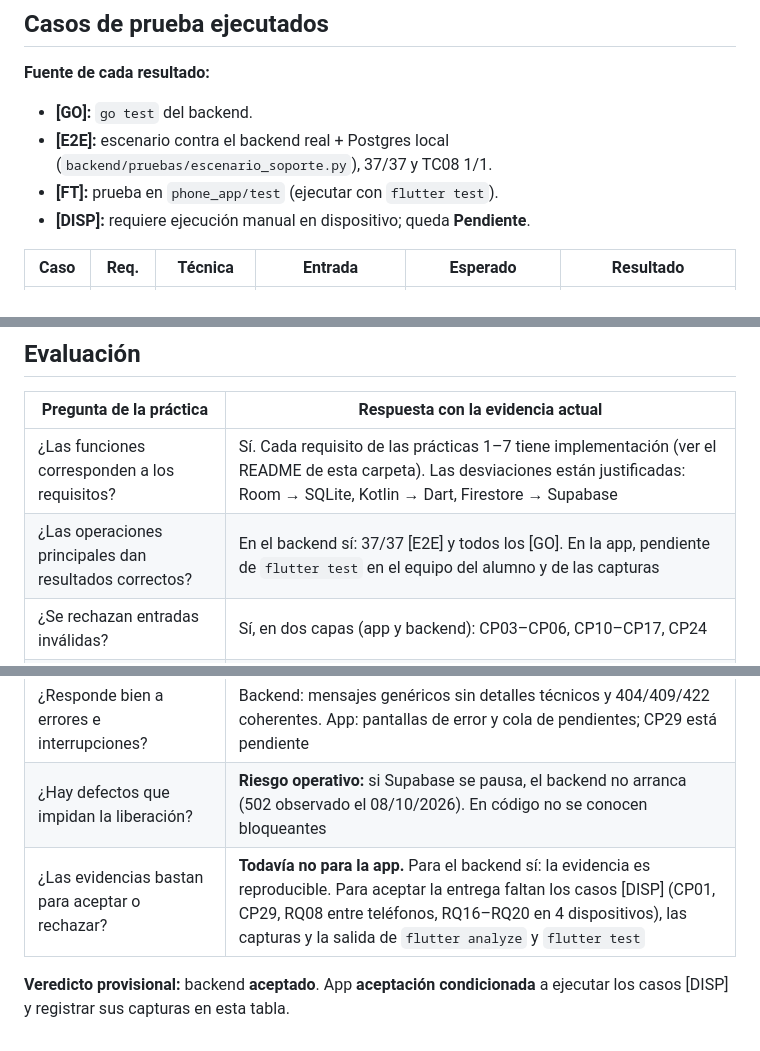
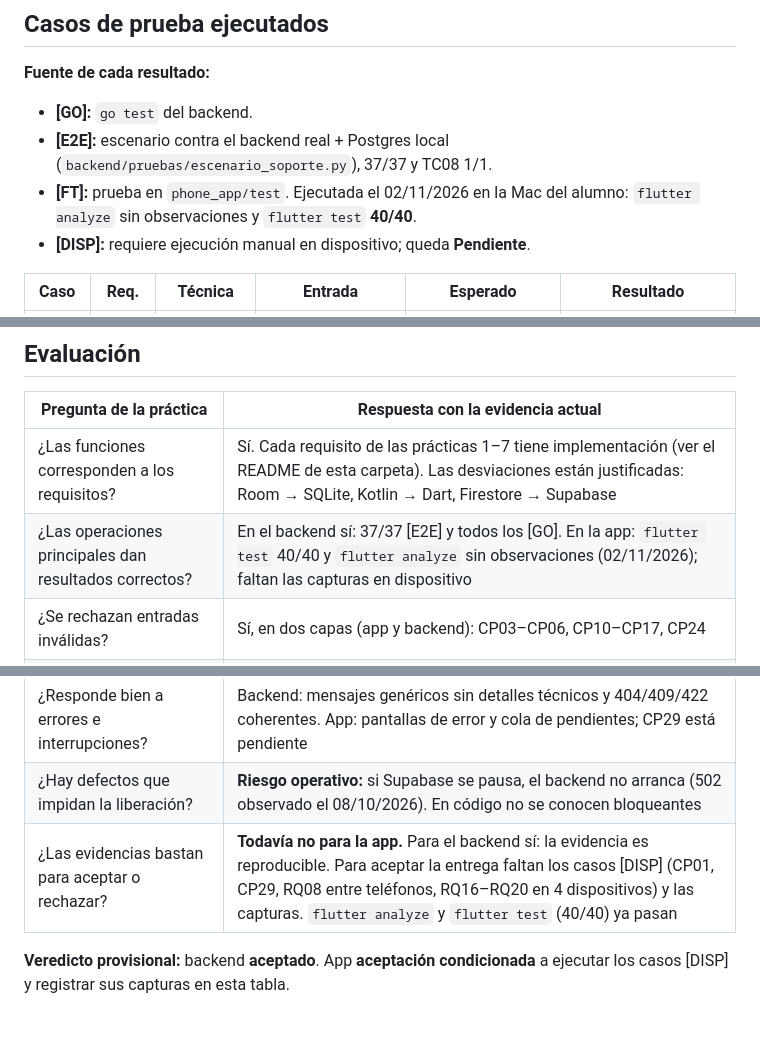
Before and after one commit to luuboon/babywolf-ecosystem, a Markdown page: docs/practicas/practica8_caja_negra.md, 3 parts joined by grey strips. GitHub-like rendering.

Commit message:
docs: registrar flutter analyze sin observaciones y flutter test 40/40 (02/11/2026)
Co-Authored-By: Claude Opus 5.5 <noreply@anthropic.com>
Claude-Session: https://claude.ai/code/session_01LSjghAVNkq9kBPpAd5HMh1

```diff
--- a/docs/practicas/practica8_caja_negra.md
+++ b/docs/practicas/practica8_caja_negra.md
@@ -84,7 +84,7 @@ Cubre lo que pide la práctica:
 **Fuente de cada resultado:**
 - **[GO]:** `go test` del backend.
 - **[E2E]:** escenario contra el backend real + Postgres local (`backend/pruebas/escenario_soporte.py`), 37/37 y TC08 1/1.
-- **[FT]:** prueba en `phone_app/test` (ejecutar con `flutter test`).
+- **[FT]:** prueba en `phone_app/test`. Ejecutada el 02/11/2026 en la Mac del alumno: `flutter analyze` sin observaciones y `flutter test` **40/40**.
 - **[DISP]:** requiere ejecución manual en dispositivo; queda **Pendiente**.
 
 | Caso | Req. | Técnica | Entrada | Esperado | Resultado |
@@ -127,14 +127,14 @@ Cubre lo que pide la práctica:
 | Pregunta de la práctica | Respuesta con la evidencia actual |
 |---|---|
 | ¿Las funciones corresponden a los requisitos? | Sí. Cada requisito de las prácticas 1–7 tiene implementación (ver el README de esta carpeta). Las desviaciones están justificadas: Room → SQLite, Kotlin → Dart, Firestore → Supabase |
-| ¿Las operaciones principales dan resultados correctos? | En el backend sí: 37/37 [E2E] y todos los [GO]. En la app, pendiente de `flutter test` en el equipo del alumno y de las capturas |
+| ¿Las operaciones principales dan resultados correctos? | En el backend sí: 37/37 [E2E] y todos los [GO]. En la app: `flutter test` 40/40 y `flutter analyze` sin observaciones (02/11/2026); faltan las capturas en dispositivo |
 | ¿Se rechazan entradas inválidas? | Sí, en dos capas (app y backend): CP03–CP06, CP10–CP17, CP24 |
 | ¿Hay defectos en navegación, formularios o mensajes? | Se encontró y corrigió uno (CP01). No se conocen otros abiertos; falta la revisión visual en dispositivo |
 | ¿Los datos conservan su consistencia? | Sí: no se sobrescriben IDs (TC03), baja lógica (TC05), persistencia tras reiniciar (TC08), migración sin pérdida (CP09) e invitación de un solo uso con UPDATE atómico |
 | ¿Los permisos se aplican bien? | Sí, y se verifican en el servidor, no sólo en la interfaz: CP19, CP20, CP22, CP23, CP25, CP28, CP31 |
 | ¿Responde bien a errores e interrupciones? | Backend: mensajes genéricos sin detalles técnicos y 404/409/422 coherentes. App: pantallas de error y cola de pendientes; CP29 está pendiente |
 | ¿Hay defectos que impidan la liberación? | **Riesgo operativo:** si Supabase se pausa, el backend no arranca (502 observado el 08/10/2026). En código no se conocen bloqueantes |
-| ¿Las evidencias bastan para aceptar o rechazar? | **Todavía no para la app.** Para el backend sí: la evidencia es reproducible. Para aceptar la entrega faltan los casos [DISP] (CP01, CP29, RQ08 entre teléfonos, RQ16–RQ20 en 4 dispositivos), las capturas y la salida de `flutter analyze` y `flutter test` |
+| ¿Las evidencias bastan para aceptar o rechazar? | **Todavía no para la app.** Para el backend sí: la evidencia es reproducible. Para aceptar la entrega faltan los casos [DISP] (CP01, CP29, RQ08 entre teléfonos, RQ16–RQ20 en 4 dispositivos) y las capturas. `flutter analyze` y `flutter test` (40/40) ya pasan |
 
 **Veredicto provisional:** backend **aceptado**. App **aceptación
 condicionada** a ejecutar los casos [DISP] y registrar sus capturas en esta
```
